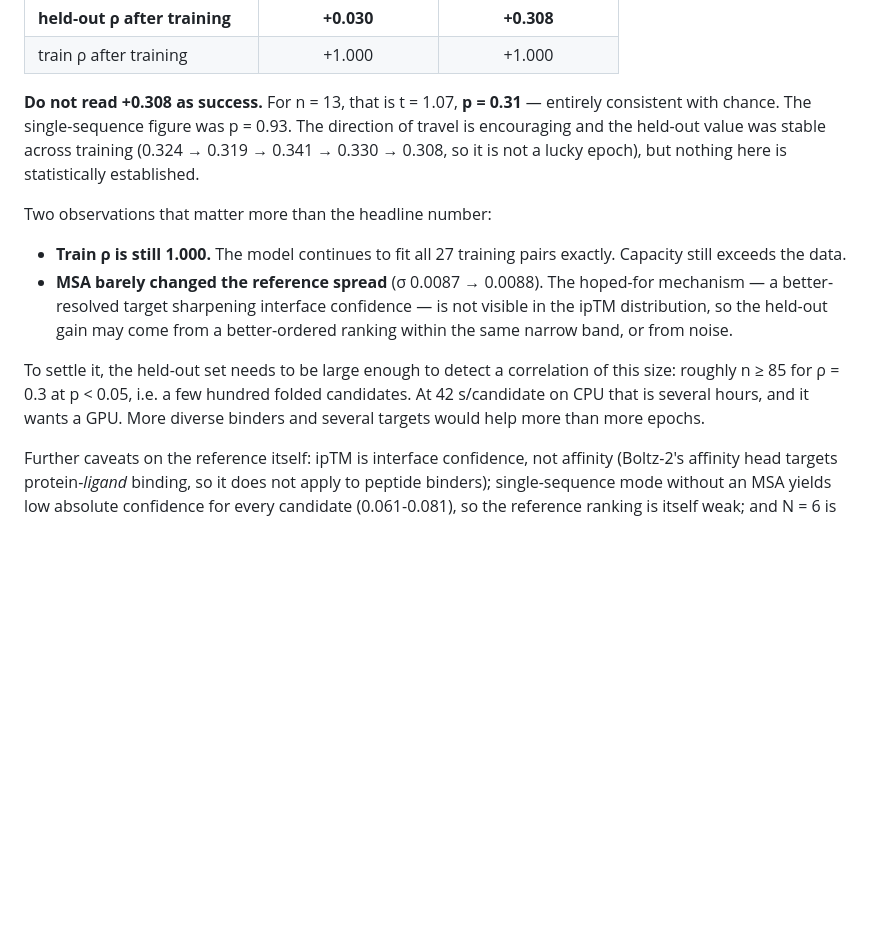
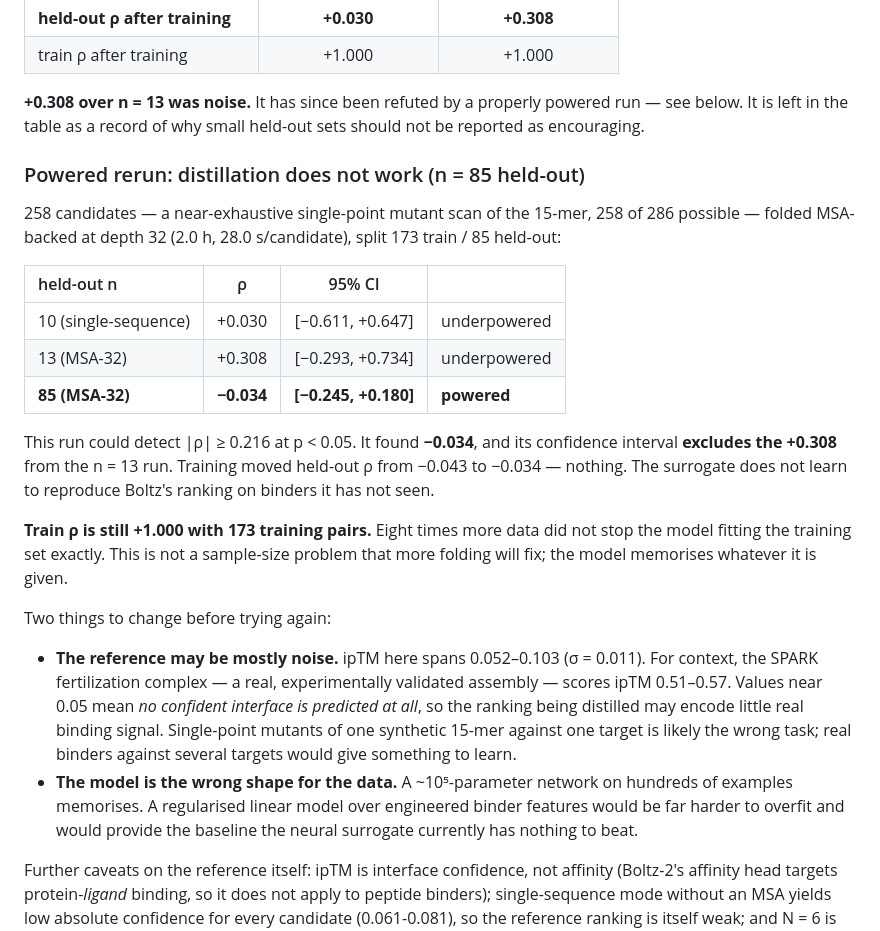
Before and after one commit to AkikJana/biomolecular-design-coreai, a Markdown page: README.md, the part around the change. Rendered like a GitHub page; blank space fills up the shorter version.

Commit message:
docs: powered rerun refutes the +0.308 -- distillation does not work
Folded 258 candidates MSA-backed at depth 32 (2.0 h, 28.0 s/candidate), a
near-exhaustive single-point mutant scan of the 15-mer (258 of 286 possible),
split 173 train / 85 held-out.

    held-out rho  -0.043 before training -> -0.034 after
    train rho     +1.000
    95% CI on held-out rho: [-0.245, +0.180]

This run could detect |rho| >= 0.216 at p < 0.05. It found -0.034, and its
confidence interval excludes the +0.308 reported from the n=13 run, which was
therefore noise. I recorded that figure as "suggestive" and as showing an
"encouraging direction of travel"; it did not survive being powered, and the
README now says so with the earlier value kept visible as a record of why small
held-out sets should not be reported that way.

Train rho is still +1.000 with 173 training pairs -- eight times the data did not
stop the model fitting the training set exactly. This is not a sample-size
problem that more folding fixes.

Two things worth changing before another attempt, both recorded in the README:

  - The reference may carry little signal. ipTM spans 0.052-0.103 here, whereas
    the SPARK fertilization complex (an experimentally validated assembly)
    scores 0.51-0.57. Values near 0.05 indicate no confident predicted interface,
    so the ranking being distilled may be largely noise. Single-point mutants of
    one synthetic 15-mer against one target is probably the wrong task.
  - A ~10^5-parameter network on hundreds of examples memorises. A regularised
    linear model over engineered binder features would be harder to overfit and
    would give the baseline the neural surrogate currently has nothing to beat.

Co-Authored-By: Claude Opus 5 <noreply@anthropic.com>

```diff
--- a/README.md
+++ b/README.md
@@ -117,25 +117,44 @@ Repeated with the target's alignment subsampled to 32 sequences
 | **held-out ρ after training** | **+0.030** | **+0.308** |
 | train ρ after training | +1.000 | +1.000 |
 
-**Do not read +0.308 as success.** For n = 13, that is t = 1.07, **p = 0.31** —
-entirely consistent with chance. The single-sequence figure was p = 0.93. The
-direction of travel is encouraging and the held-out value was stable across
-training (0.324 → 0.319 → 0.341 → 0.330 → 0.308, so it is not a lucky epoch), but
-nothing here is statistically established.
+**+0.308 over n = 13 was noise.** It has since been refuted by a properly
+powered run — see below. It is left in the table as a record of why small
+held-out sets should not be reported as encouraging.
 
-Two observations that matter more than the headline number:
+### Powered rerun: distillation does not work (n = 85 held-out)
 
-* **Train ρ is still 1.000.** The model continues to fit all 27 training pairs
-  exactly. Capacity still exceeds the data.
-* **MSA barely changed the reference spread** (σ 0.0087 → 0.0088). The hoped-for
-  mechanism — a better-resolved target sharpening interface confidence — is not
-  visible in the ipTM distribution, so the held-out gain may come from a
-  better-ordered ranking within the same narrow band, or from noise.
+258 candidates — a near-exhaustive single-point mutant scan of the 15-mer, 258 of
+286 possible — folded MSA-backed at depth 32 (2.0 h, 28.0 s/candidate), split
+173 train / 85 held-out:
 
-To settle it, the held-out set needs to be large enough to detect a correlation
-of this size: roughly n ≥ 85 for ρ = 0.3 at p < 0.05, i.e. a few hundred folded
-candidates. At 42 s/candidate on CPU that is several hours, and it wants a GPU.
-More diverse binders and several targets would help more than more epochs.
+| held-out n | ρ | 95% CI | |
+| :--- | :---: | :---: | :--- |
+| 10 (single-sequence) | +0.030 | [−0.611, +0.647] | underpowered |
+| 13 (MSA-32) | +0.308 | [−0.293, +0.734] | underpowered |
+| **85 (MSA-32)** | **−0.034** | **[−0.245, +0.180]** | **powered** |
+
+This run could detect \|ρ\| ≥ 0.216 at p < 0.05. It found **−0.034**, and its
+confidence interval **excludes the +0.308** from the n = 13 run. Training moved
+held-out ρ from −0.043 to −0.034 — nothing. The surrogate does not learn to
+reproduce Boltz's ranking on binders it has not seen.
+
+**Train ρ is still +1.000 with 173 training pairs.** Eight times more data did
+not stop the model fitting the training set exactly. This is not a sample-size
+problem that more folding will fix; the model memorises whatever it is given.
+
+Two things to change before trying again:
+
+* **The reference may be mostly noise.** ipTM here spans 0.052–0.103 (σ = 0.011).
+  For context, the SPARK fertilization complex — a real, experimentally validated
+  assembly — scores ipTM 0.51–0.57. Values near 0.05 mean *no confident interface
+  is predicted at all*, so the ranking being distilled may encode little real
+  binding signal. Single-point mutants of one synthetic 15-mer against one target
+  is likely the wrong task; real binders against several targets would give
+  something to learn.
+* **The model is the wrong shape for the data.** A ~10⁵-parameter network on
+  hundreds of examples memorises. A regularised linear model over engineered
+  binder features would be far harder to overfit and would provide the baseline
+  the neural surrogate currently has nothing to beat.
 
 Further caveats on the reference itself: ipTM is interface confidence, not
 affinity (Boltz-2's affinity head targets protein-*ligand* binding, so it does
```
